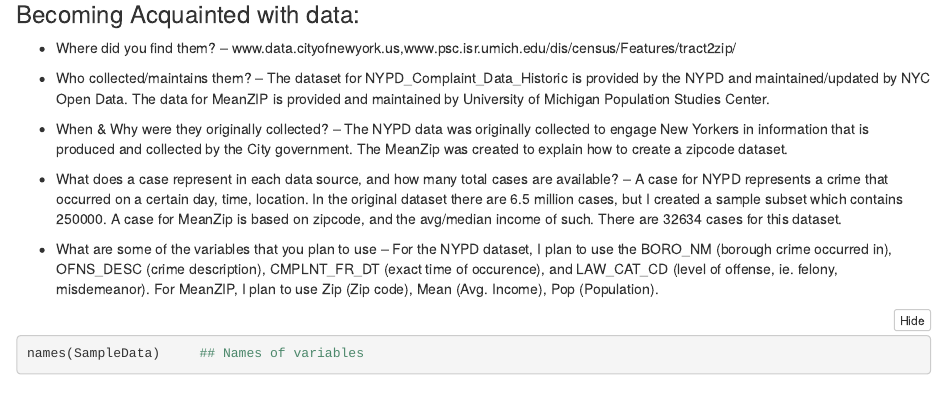
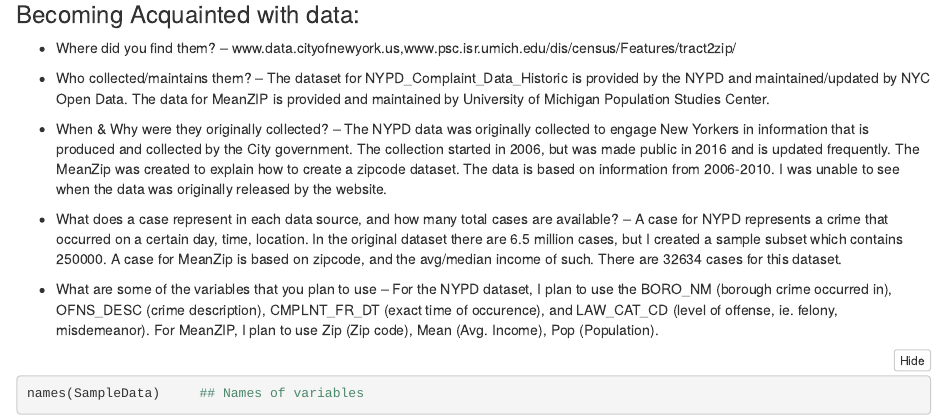
Before and after one commit to allyracho/STAT184_FinalProject, an R Markdown document (AllyRachoFinalPrelim.rmd): the page in a window 1100 px wide, from 1710 px down. The pictures show the output file AllyRachoFinalPrelim.nb.html that the author committed with the source, opened offline.

Commit message:
final commit and changes

```diff
--- a/AllyRachoFinalPrelim.rmd
+++ b/AllyRachoFinalPrelim.rmd
@@ -31,7 +31,7 @@
   -- The dataset for NYPD_Complaint_Data_Historic is provided by the NYPD and maintained/updated by NYC Open Data. The data for MeanZIP is provided and maintained by University of Michigan Population Studies Center.
 
 -  When & Why were they originally collected?
-  -- The NYPD data was originally collected to engage New Yorkers in information that is produced and collected by the City government. The MeanZip was created to explain how to create a zipcode dataset.
+  -- The NYPD data was originally collected to engage New Yorkers in information that is produced and collected by the City government. The collection started in 2006, but was made public in 2016 and is updated frequently. The MeanZip was created to explain how to create a zipcode dataset. The data is based on information from 2006-2010. I was unable to see when the data was originally released by the website.
 
 -  What does a case represent in each data source, and how many total cases are available?
   -- A case for NYPD represents a crime that occurred on a certain day, time, location. In the original dataset there are 6.5 million cases, but I created a sample subset which contains 250000. A case for MeanZip is based on zipcode, and the avg/median income of such. There are 32634 cases for this dataset.
```
Also changed, not shown: AllyRachoFinalPrelim.nb.html.
